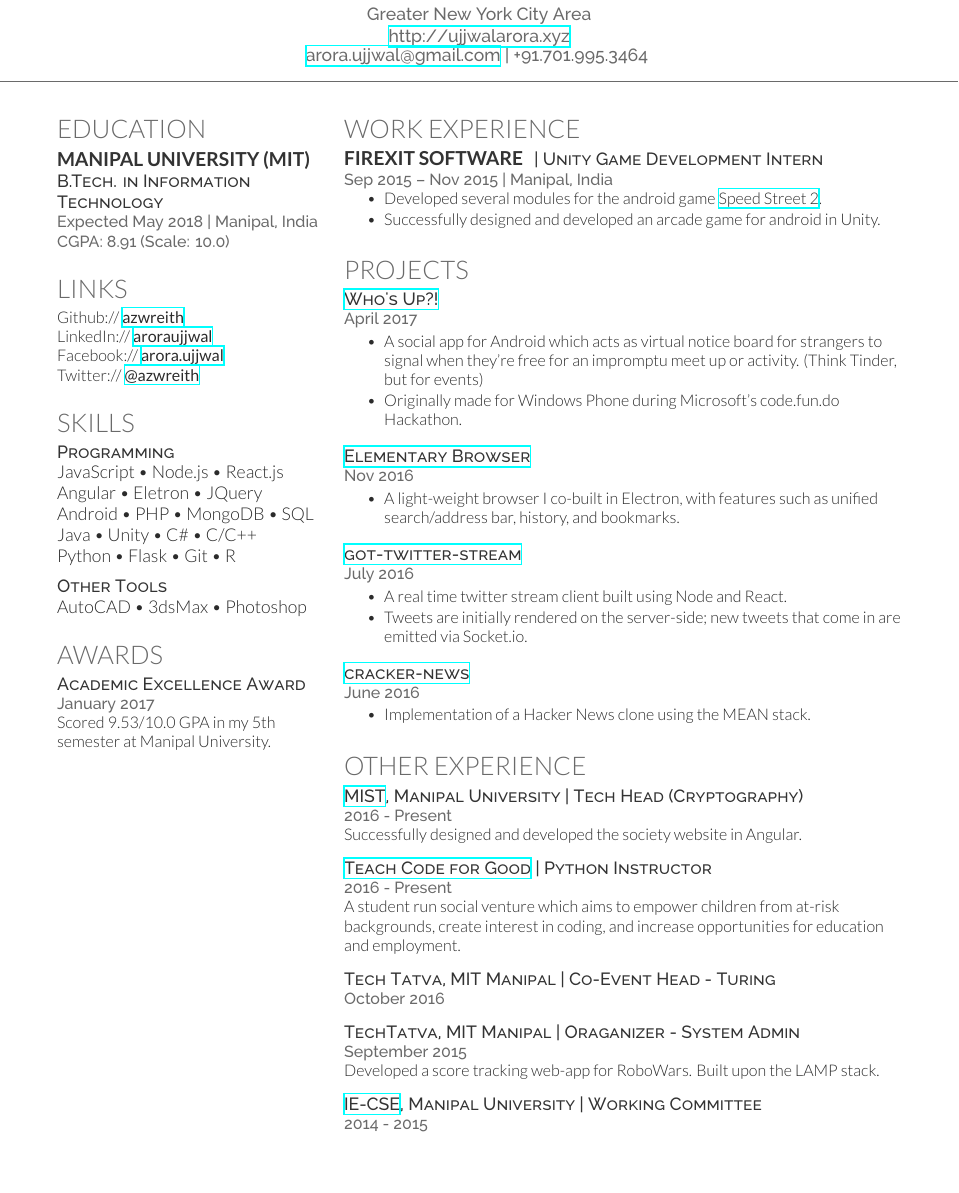
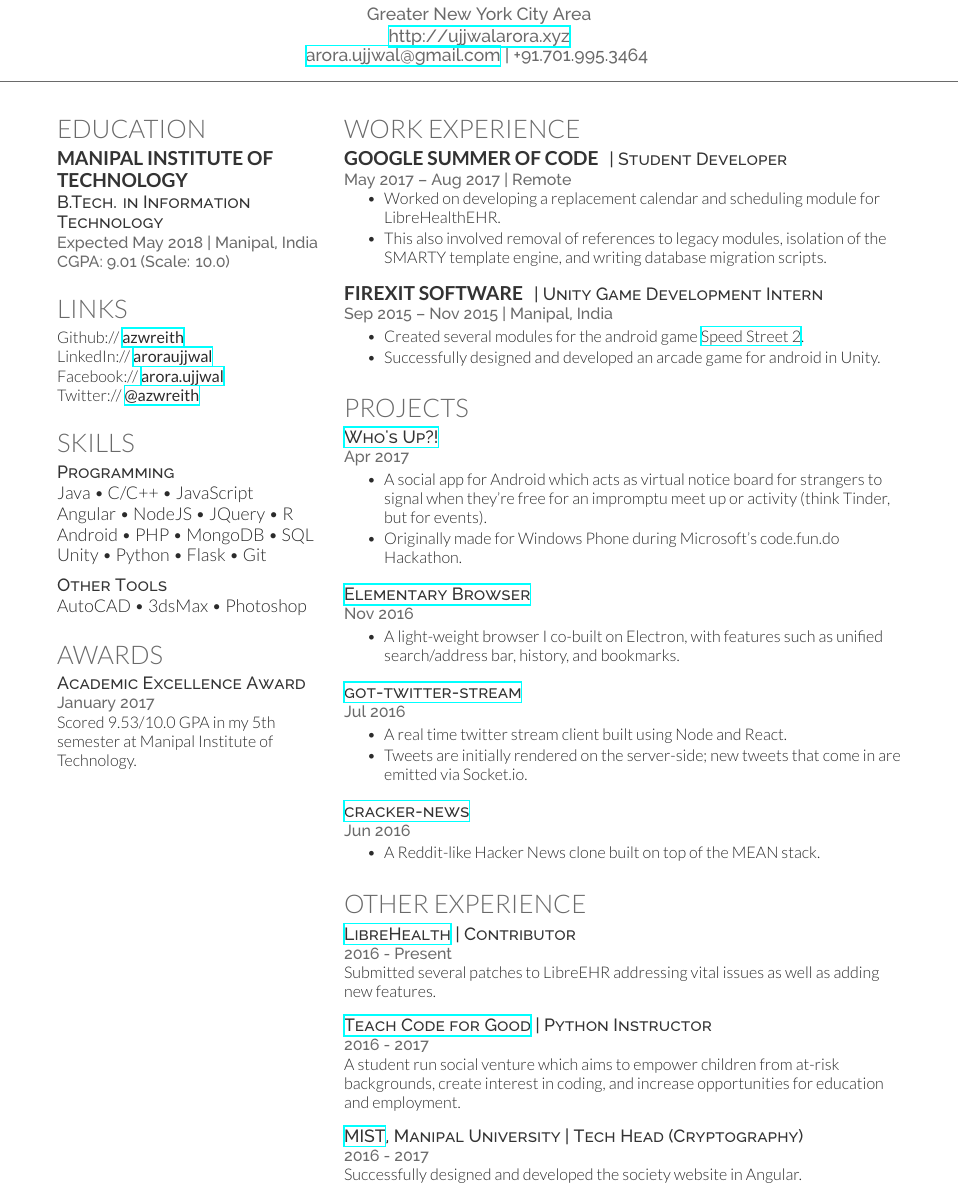
Before and after one commit to azwreith/ujj-resume-latex, a LaTeX CV (ujj_resume.tex): part of the page, cut so that both start at the same text, the shorter picture padded with empty space. Compiled offline with XeLaTeX.

Commit message:
Update resume

```diff
--- a/ujj_resume.tex
+++ b/ujj_resume.tex
@@ -37,10 +37,10 @@ Greater New York City Area \\
 
 \section{Education}
 
-\subsection{Manipal University (MIT)}
+\subsection{Manipal Institute of \\ Technology}
 
 \descript{B.Tech. in Information Technology}
-\location{Expected May 2018 | Manipal, India \\ CGPA: 8.91 (Scale: 10.0)}
+\location{Expected May 2018 | Manipal, India \\ CGPA: 9.01 (Scale: 10.0)}
 
 \sectionspace % Some whitespace after the section
 
@@ -66,11 +66,10 @@ Twitter:// \href{https://twitter.com/DarthUjj}{\bf @azwreith} \\
 \section{Skills}
 
 \descript{Programming}
-JavaScript \textbullet{} Node.js \textbullet{}  React.js \\
-Angular \textbullet{} Eletron \textbullet{} JQuery \\
+Java \textbullet{} C/C++ \textbullet{}  JavaScript \\
+Angular \textbullet{} NodeJS \textbullet{} JQuery  \textbullet{} R\\
 Android \textbullet{} PHP \textbullet{} MongoDB \textbullet{} SQL \\
-Java \textbullet{} Unity \textbullet{} C\# \textbullet{} C/C++ \\
-Python \textbullet{} Flask \textbullet{} Git \textbullet{} R \\
+Unity \textbullet{} Python \textbullet{} Flask \textbullet{} Git \\
 
 \vspace{2mm}
 
@@ -87,7 +86,7 @@ AutoCAD \textbullet{} 3dsMax \textbullet{} Photoshop
 
 \descript{Academic Excellence Award}
 \location{January 2017}
-Scored 9.53/10.0 GPA in my 5th semester at Manipal University.
+Scored 9.53/10.0 GPA in my 5th semester at Manipal Institute of Technology.
 
 \sectionspace % Some whitespace after the section
 
@@ -108,13 +107,26 @@ Scored 9.53/10.0 GPA in my 5th semester at Manipal University.
 
 \section{Work Experience}
 
+\runsubsection{Google Summer of Code}
+\descript{| Student Developer}
+
+\location{May 2017 – Aug 2017 | Remote}
+\vspace{\topsep} %
+\begin{tightitemize}
+\item Worked on developing a replacement calendar and scheduling module for LibreHealthEHR.
+\item  This also involved removal of references to legacy modules, isolation of the SMARTY template engine, and writing database migration scripts.
+\end{tightitemize}
+
+\sectionspace % Some whitespace after the section
+
+%------------------------------------------------
+
 \runsubsection{Firexit Software}
 \descript{| Unity Game Development Intern}
 
 \location{Sep 2015 – Nov 2015 | Manipal, India}
-\vspace{\topsep} %
 \begin{tightitemize}
-\item Developed several modules for the android game {\href{https://play.google.com/store/apps/details?id=com.firexit.speedstreet2VRdemo}{Speed Street 2}}.
+\item Created several modules for the android game {\href{https://play.google.com/store/apps/details?id=com.firexit.speedstreet2VRdemo}{Speed Street 2}}.
 \item Successfully designed and developed an arcade game for android in Unity.
 \end{tightitemize}
 
@@ -129,11 +141,11 @@ Scored 9.53/10.0 GPA in my 5th semester at Manipal University.
 
 \descript{\href{https://github.com/Whos-Up-Team/WhosUp}{Who's Up?!}}
 
-\location{April 2017}
+\location{Apr 2017}
 
 \begin{tightitemize}
 \item A social app for Android which acts as virtual notice board for strangers to signal when
-they’re free for an impromptu meet up or activity. (Think Tinder, but for events)
+they’re free for an impromptu meet up or activity (think Tinder, but for events).
 \item Originally made for Windows Phone during Microsoft’s code.fun.do Hackathon.
 \end{tightitemize}
 
@@ -146,7 +158,7 @@ they’re free for an impromptu meet up or activity. (Think Tinder, but for even
 \location{Nov 2016}
 
 \begin{tightitemize}
-\item A light-weight browser I co-built in Electron, with features such as unified search/address bar, history, and bookmarks.
+\item A light-weight browser I co-built on Electron, with features such as unified search/address bar, history, and bookmarks.
 \end{tightitemize}
 
 \sectionspace % Some whitespace after the section
@@ -155,7 +167,7 @@ they’re free for an impromptu meet up or activity. (Think Tinder, but for even
 
 \descript{\href{https://github.com/azwreith/got-twitter-stream}{got-twitter-stream}}
 
-\location{July 2016}
+\location{Jul 2016}
 
 \begin{tightitemize}
 \item A real time twitter stream client built using Node and React.
@@ -168,10 +180,10 @@ they’re free for an impromptu meet up or activity. (Think Tinder, but for even
 
 \descript{\href{https://github.com/azwreith/cracker-news}{cracker-news}}
 
-\location{June 2016}
+\location{Jun 2016}
 
 \begin{tightitemize}
-\item Implementation of a Hacker News clone using the MEAN stack.
+\item A Reddit-like Hacker News clone built on top of the MEAN stack.
 \end{tightitemize}
 
 \sectionspace % Some whitespace after the section
@@ -181,31 +193,22 @@ they’re free for an impromptu meet up or activity. (Think Tinder, but for even
 
 \section{Other Experience}
 
-\descript{{\href{http://wearemist.in}{MIST}, Manipal University} | Tech Head (Cryptography)}
+\descript{{\href{http://librehealth.io}{LibreHealth}} | Contributor}
 \location{2016 - Present}
-Successfully designed and developed the society website in Angular.
+Submitted several patches to LibreEHR addressing vital issues as well as adding new features.
 
 \sectionspace % Some whitespace after the section
 
 \descript{\href{http://www.resolutionproject.org/ventures/teach-code-good}{Teach Code for Good} | Python Instructor}
-\location{2016 - Present}
+\location{2016 - 2017}
 A student run social venture which aims to empower children from at-risk backgrounds, create interest in coding, and increase opportunities for education and employment.
 
 \sectionspace % Some whitespace after the section
 
-\descript{Tech Tatva, MIT Manipal | Co-Event Head - Turing}
-\location{October 2016}
+\descript{{\href{http://wearemist.in}{MIST}, Manipal University} | Tech Head (Cryptography)}
+\location{2016 - 2017}
+Successfully designed and developed the society website in Angular.
 
-\sectionspace % Some whitespace after the section
-
-\descript{TechTatva, MIT Manipal | Oraganizer - System Admin}
-\location{September 2015}
-Developed a score tracking web-app for RoboWars. Built upon the LAMP stack.
-
-\sectionspace % Some whitespace after the section
-
-\descript{{\href{http://iecsemanipal.com}{IE-CSE}, Manipal University} | Working Committee}
-\location{2014 - 2015}
 
 \sectionspace % Some whitespace after the section
 
```
Also changed, not shown: ujj_resume.pdf.
